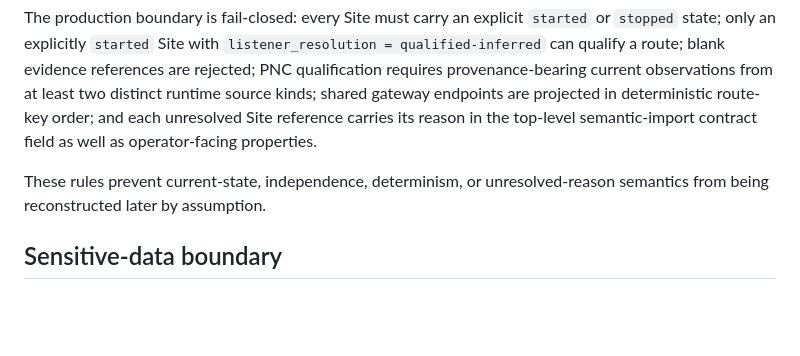
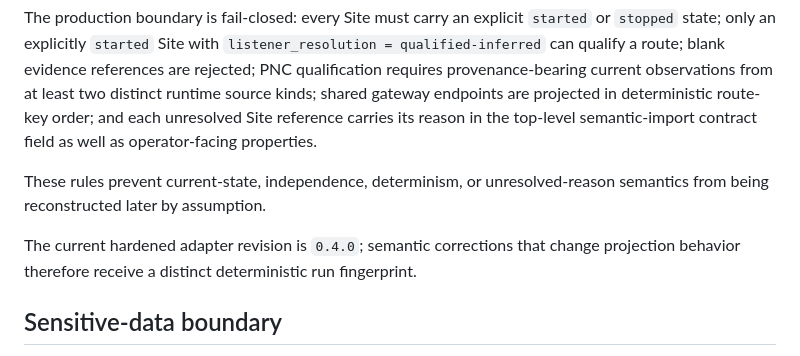
Before and after one commit to Alajmah/MW-Dashboard, a Markdown page: docs/phase-ftp-evidence-integration.md, the part around the change. Drawn GitHub-style; blank space fills up the shorter version.

Commit message:
Phase FTP: document hardened adapter revision

```diff
--- a/docs/phase-ftp-evidence-integration.md
+++ b/docs/phase-ftp-evidence-integration.md
@@ -92,6 +92,8 @@ The production boundary is fail-closed: every Site must carry an explicit `start
 
 These rules prevent current-state, independence, determinism, or unresolved-reason semantics from being reconstructed later by assumption.
 
+The current hardened adapter revision is `0.4.0`; semantic corrections that change projection behavior therefore receive a distinct deterministic run fingerprint.
+
 ## Sensitive-data boundary
 
 The input contract forbids secret-bearing keys such as passwords, credentials, tokens, private keys, certificate contents, service accounts, and command lines.
```
